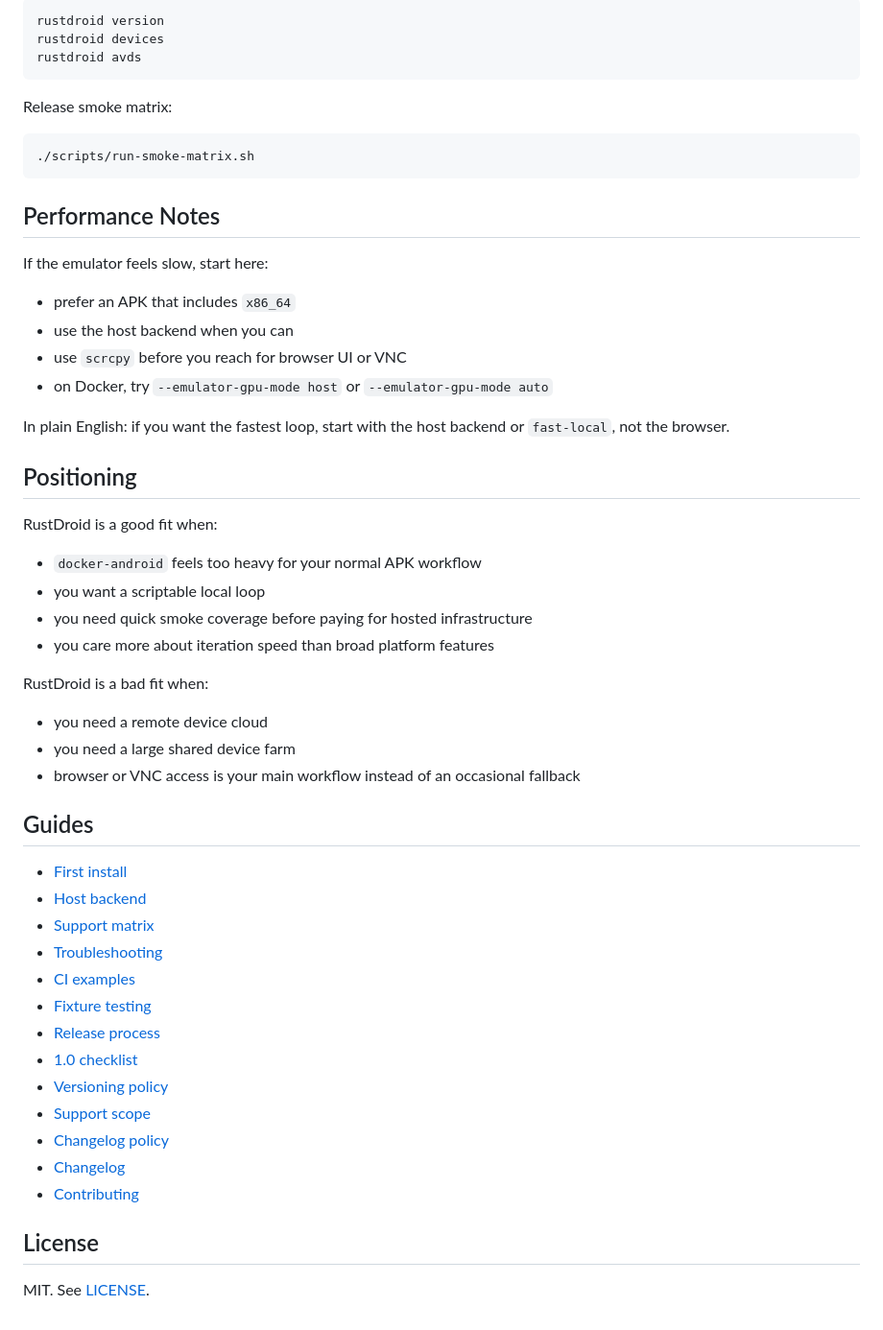
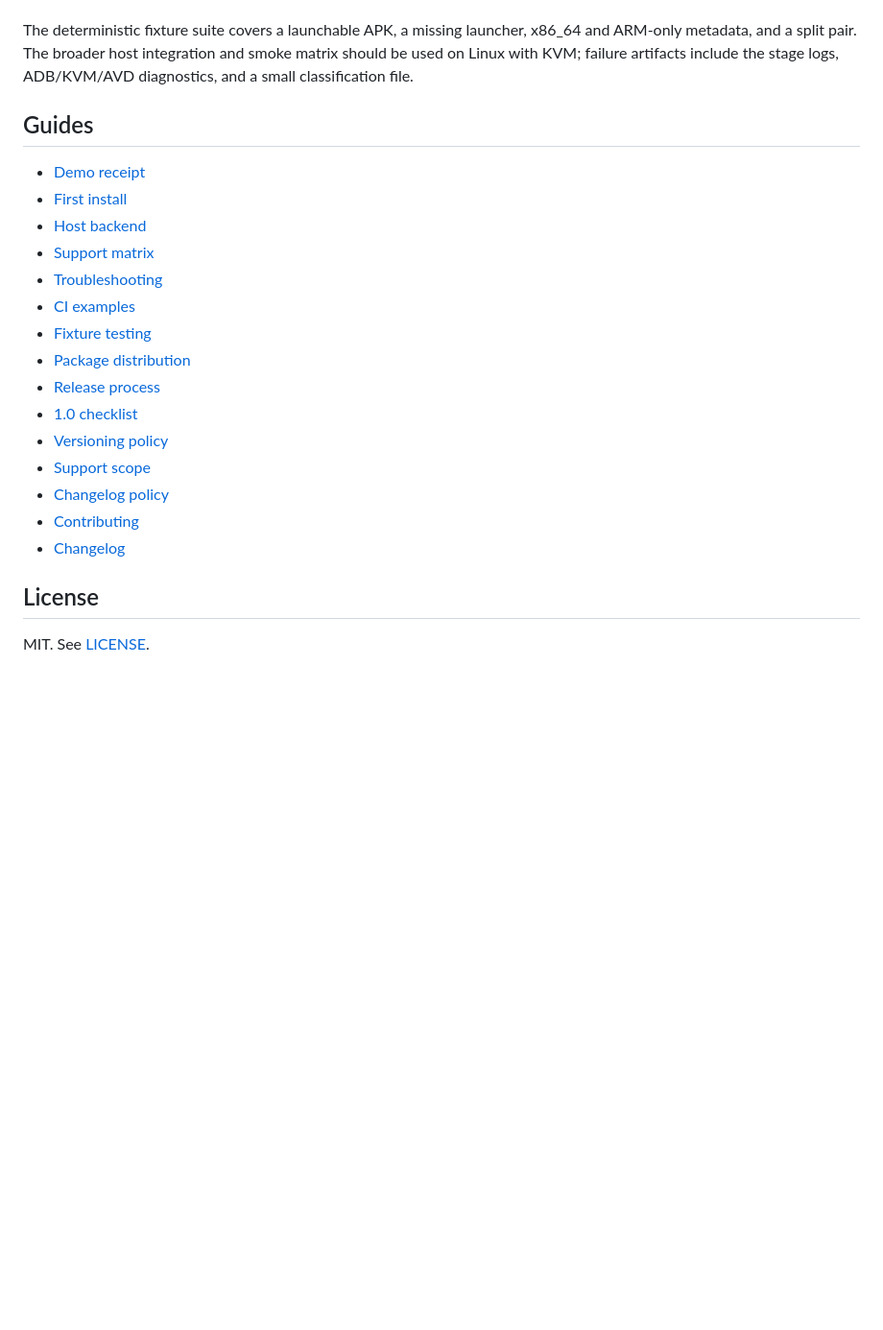
Before and after one commit to OthmaneBlial/rustdroid, a Markdown page: README.md, the part around one of its changes. Shown at 96% size. Rendered like a GitHub page; blank space fills up the shorter version.

Commit message:
docs: make the APK receipt visible

````diff
--- a/README.md
+++ b/README.md
@@ -178,56 +151,22 @@ Discovery commands:
-```bash
-rustdroid version
-rustdroid devices
-rustdroid avds
-```
-
-Release smoke matrix:
-
-```bash
-./scripts/run-smoke-matrix.sh
-```
-
-## Performance Notes
-
-If the emulator feels slow, start here:
-
-- prefer an APK that includes `x86_64`
-- use the host backend when you can
-- use `scrcpy` before you reach for browser UI or VNC
-- on Docker, try `--emulator-gpu-mode host` or `--emulator-gpu-mode auto`
-
-In plain English: if you want the fastest loop, start with the host backend or `fast-local`, not the browser.
-
-## Positioning
-
-RustDroid is a good fit when:
-
-- `docker-android` feels too heavy for your normal APK workflow
-- you want a scriptable local loop
-- you need quick smoke coverage before paying for hosted infrastructure
-- you care more about iteration speed than broad platform features
-
-RustDroid is a bad fit when:
-
-- you need a remote device cloud
-- you need a large shared device farm
-- browser or VNC access is your main workflow instead of an occasional fallback
+The deterministic fixture suite covers a launchable APK, a missing launcher, x86_64 and ARM-only metadata, and a split pair. The broader host integration and smoke matrix should be used on Linux with KVM; failure artifacts include the stage logs, ADB/KVM/AVD diagnostics, and a small classification file.
 
 ## Guides
 
+- [Demo receipt](docs/demo.md)
 - [First install](docs/first-install.md)
 - [Host backend](docs/host-backend.md)
 - [Support matrix](docs/support-matrix.md)
 - [Troubleshooting](docs/troubleshooting.md)
 - [CI examples](docs/ci-examples.md)
 - [Fixture testing](docs/fixture-testing.md)
+- [Package distribution](docs/package-distribution.md)
 - [Release process](docs/release-process.md)
 - [1.0 checklist](docs/1.0-checklist.md)
 - [Versioning policy](docs/versioning-policy.md)
 - [Support scope](docs/support-scope.md)
 - [Changelog policy](docs/changelog-policy.md)
+- [Contributing](CONTRIBUTING.md)
 - [Changelog](CHANGELOG.md)
-- [Contributing](CONTRIBUTING.md)
 
 ## License
 
````
Also changed, not shown: other parts of README.md (+100 -127 lines), docs/demo.md (added, +49 -0 lines), assets/rustdroid-social-preview.png (added), 8 other files.
